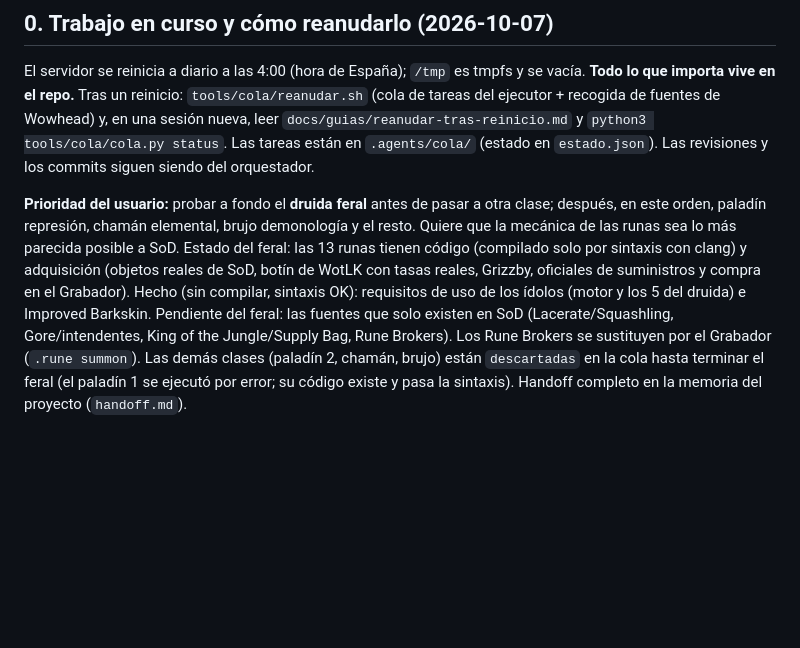
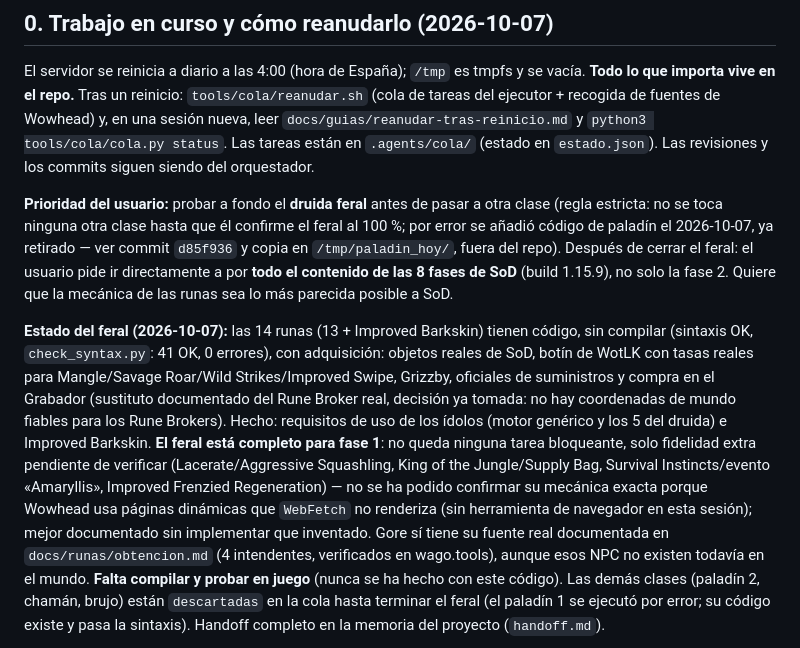
Before and after one commit to warcrafted-server/WotLK-SoD, a Markdown page: docs/ESTADO.md, the part around the change. Drawn GitHub-style; blank space fills up the shorter version.

Commit message:
Actualiza ESTADO.md: druida feral completo para fase 1, listo para compilar
Documenta el incidente del paladín (ya resuelto) y la nueva prioridad
del usuario tras cerrar el feral: ir a por todo el contenido de las
8 fases en vez de avanzar fase por fase.

```diff
--- a/docs/ESTADO.md
+++ b/docs/ESTADO.md
@@ -11,13 +11,24 @@ de fuentes de Wowhead) y, en una sesión nueva, leer `docs/guias/reanudar-tras-r
 `python3 tools/cola/cola.py status`. Las tareas están en `.agents/cola/` (estado en `estado.json`). Las
 revisiones y los commits siguen siendo del orquestador.
 
-**Prioridad del usuario:** probar a fondo el **druida feral** antes de pasar a otra clase; después, en este orden,
-paladín represión, chamán elemental, brujo demonología y el resto. Quiere que la mecánica de las runas sea lo
-más parecida posible a SoD. Estado del feral: las 13 runas tienen código (compilado solo por sintaxis con
-clang) y adquisición (objetos reales de SoD, botín de WotLK con tasas reales, Grizzby, oficiales de suministros
-y compra en el Grabador). Hecho (sin compilar, sintaxis OK): requisitos de uso de los ídolos (motor y los 5 del druida) e Improved
-Barkskin. Pendiente del feral: las fuentes que solo existen en SoD (Lacerate/Squashling, Gore/intendentes,
-King of the Jungle/Supply Bag, Rune Brokers). Los Rune Brokers se sustituyen por el Grabador (`.rune summon`).
+**Prioridad del usuario:** probar a fondo el **druida feral** antes de pasar a otra clase (regla estricta: no se
+toca ninguna otra clase hasta que él confirme el feral al 100 %; por error se añadió código de paladín el
+2026-10-07, ya retirado — ver commit `d85f936` y copia en `/tmp/paladin_hoy/`, fuera del repo). Después de
+cerrar el feral: el usuario pide ir directamente a por **todo el contenido de las 8 fases de SoD** (build
+1.15.9), no solo la fase 2. Quiere que la mecánica de las runas sea lo más parecida posible a SoD.
+
+**Estado del feral (2026-10-07):** las 14 runas (13 + Improved Barkskin) tienen código, sin compilar
+(sintaxis OK, `check_syntax.py`: 41 OK, 0 errores), con adquisición: objetos reales de SoD, botín de WotLK con
+tasas reales para Mangle/Savage Roar/Wild Strikes/Improved Swipe, Grizzby, oficiales de suministros y compra
+en el Grabador (sustituto documentado del Rune Broker real, decisión ya tomada: no hay coordenadas de mundo
+fiables para los Rune Brokers). Hecho: requisitos de uso de los ídolos (motor genérico y los 5 del druida) e
+Improved Barkskin. **El feral está completo para fase 1**: no queda ninguna tarea bloqueante, solo fidelidad
+extra pendiente de verificar (Lacerate/Aggressive Squashling, King of the Jungle/Supply Bag, Survival
+Instincts/evento «Amaryllis», Improved Frenzied Regeneration) — no se ha podido confirmar su mecánica exacta
+porque Wowhead usa páginas dinámicas que `WebFetch` no renderiza (sin herramienta de navegador en esta sesión);
+mejor documentado sin implementar que inventado. Gore sí tiene su fuente real documentada en
+`docs/runas/obtencion.md` (4 intendentes, verificados en wago.tools), aunque esos NPC no existen todavía en
+el mundo. **Falta compilar y probar en juego** (nunca se ha hecho con este código).
 Las demás clases (paladín 2, chamán, brujo) están `descartadas` en la cola hasta terminar el feral (el paladín 1 se ejecutó
 por error; su código existe y pasa la sintaxis). Handoff completo en la memoria del proyecto (`handoff.md`).
 
```
